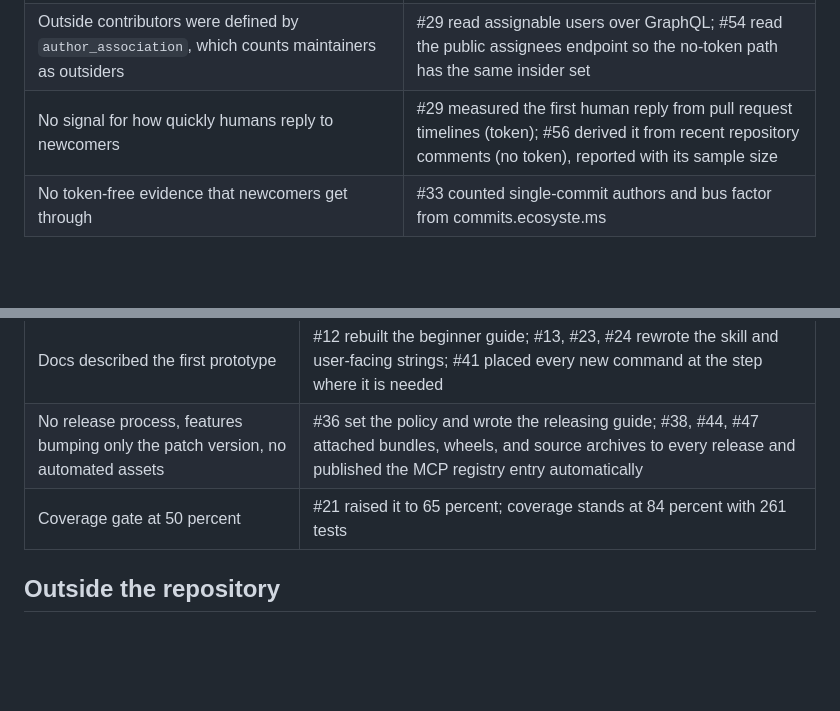
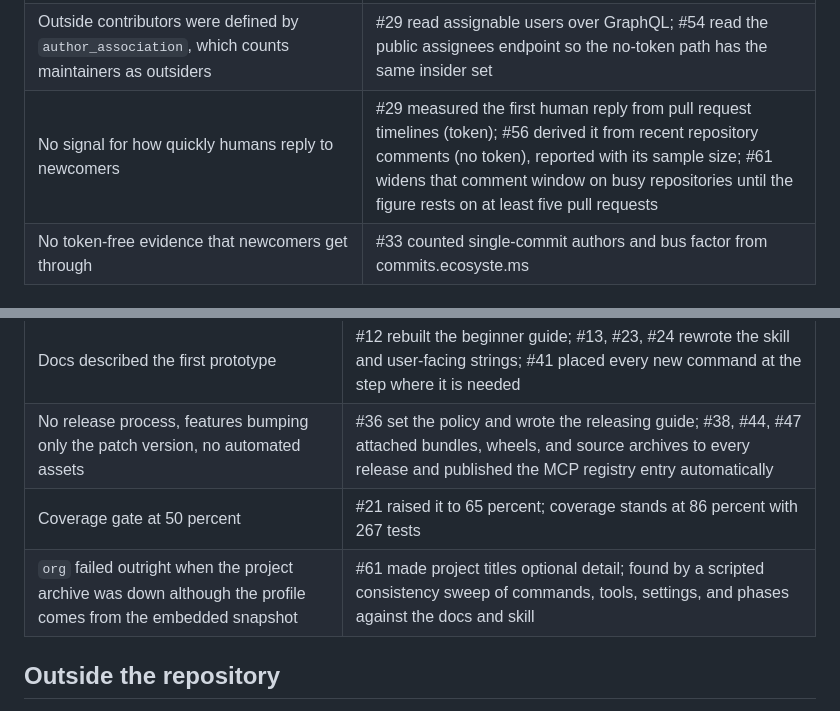
Before and after one commit to Golden007-prog/git-into-gsoc, a Markdown page: docs/audit-2026-10.md, 2 parts joined by grey strips. Drawn GitHub-style; blank space fills up the shorter version.

Commit message:
docs: add the consistency-sweep findings to the audit record (#62)
Keeps docs/audit-2026-10.md complete: records #61 (org profile offline
fix, wider reply window) and the updated test and coverage figures.

```diff
--- a/docs/audit-2026-10.md
+++ b/docs/audit-2026-10.md
@@ -17,7 +17,7 @@ An end-to-end audit of the project ran on 2026-10-20 and 2026-10-21. This page l
 |---|---|
 | Health probed six file paths one by one, counted bot pull requests, rewarded stars, and reported a "first-time contributors" number that GitHub makes always zero | #11 switched to the community profile; #22 replaced the newcomer count with distinct outside authors merged, required a real sample for the outside merge rate, and removed star points |
 | Outside contributors were defined by `author_association`, which counts maintainers as outsiders | #29 read assignable users over GraphQL; #54 read the public assignees endpoint so the no-token path has the same insider set |
-| No signal for how quickly humans reply to newcomers | #29 measured the first human reply from pull request timelines (token); #56 derived it from recent repository comments (no token), reported with its sample size |
+| No signal for how quickly humans reply to newcomers | #29 measured the first human reply from pull request timelines (token); #56 derived it from recent repository comments (no token), reported with its sample size; #61 widens that comment window on busy repositories until the figure rests on at least five pull requests |
 | No token-free evidence that newcomers get through | #33 counted single-commit authors and bus factor from commits.ecosyste.ms |
 
 ## Journey and guidance
@@ -52,7 +52,8 @@ An end-to-end audit of the project ran on 2026-10-20 and 2026-10-21. This page l
 |---|---|
 | Docs described the first prototype | #12 rebuilt the beginner guide; #13, #23, #24 rewrote the skill and user-facing strings; #41 placed every new command at the step where it is needed |
 | No release process, features bumping only the patch version, no automated assets | #36 set the policy and wrote the releasing guide; #38, #44, #47 attached bundles, wheels, and source archives to every release and published the MCP registry entry automatically |
-| Coverage gate at 50 percent | #21 raised it to 65 percent; coverage stands at 84 percent with 261 tests |
+| Coverage gate at 50 percent | #21 raised it to 65 percent; coverage stands at 86 percent with 267 tests |
+| `org` failed outright when the project archive was down although the profile comes from the embedded snapshot | #61 made project titles optional detail; found by a scripted consistency sweep of commands, tools, settings, and phases against the docs and skill |
 
 ## Outside the repository
 
```
